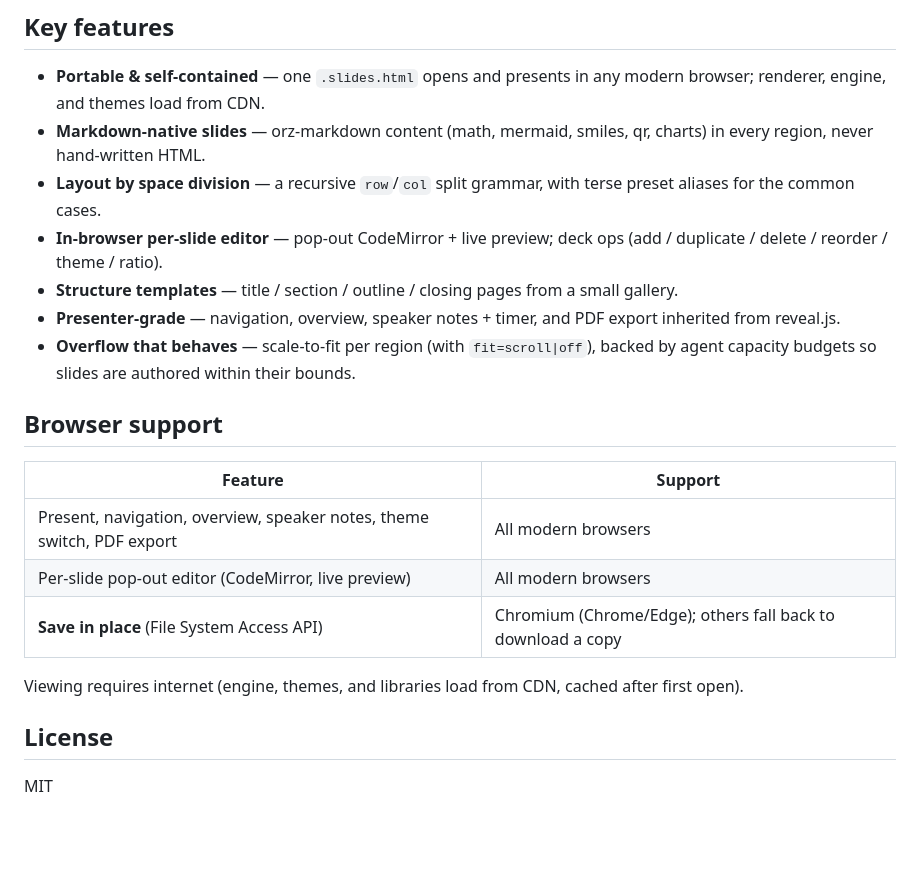
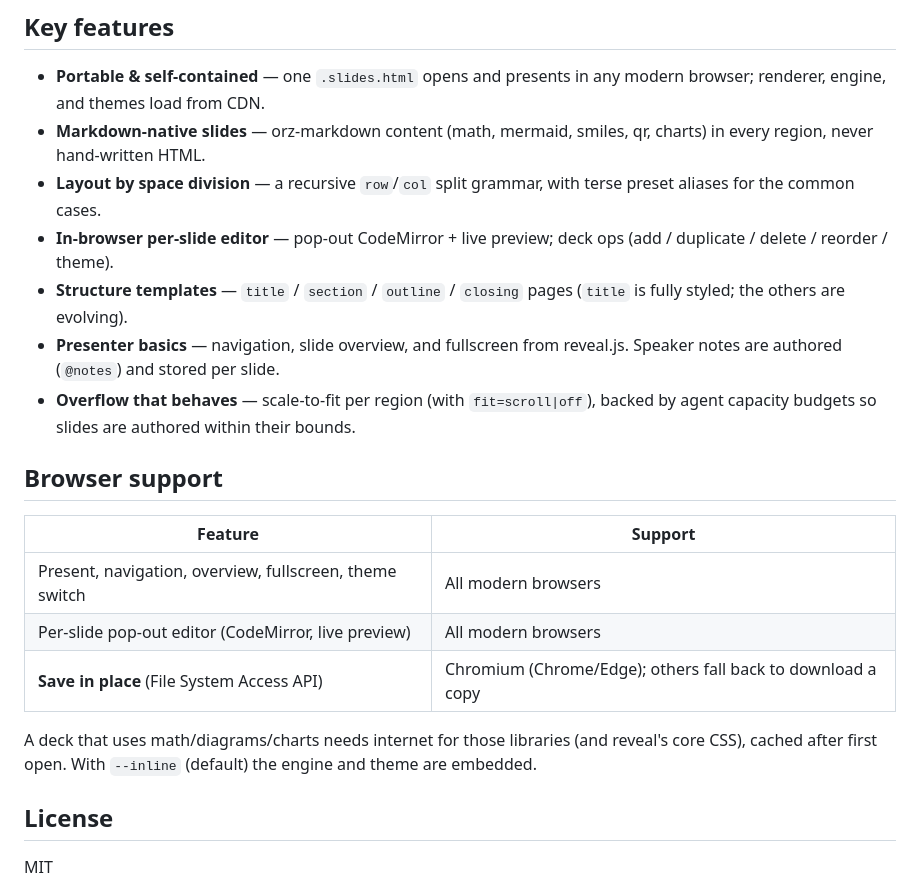
Before and after one commit to wangyu16/orz-slides, a Markdown page: README.md, the part around one of its changes. Rendered like a GitHub page; blank space fills up the shorter version.

```diff
--- a/README.md
+++ b/README.md
@@ -115,11 +117,11 @@ grammar, templates, and per-container capacity budgets.
 - **Layout by space division** — a recursive `row`/`col` split grammar, with
   terse preset aliases for the common cases.
 - **In-browser per-slide editor** — pop-out CodeMirror + live preview; deck ops
-  (add / duplicate / delete / reorder / theme / ratio).
-- **Structure templates** — title / section / outline / closing pages from a
-  small gallery.
-- **Presenter-grade** — navigation, overview, speaker notes + timer, and PDF
-  export inherited from reveal.js.
+  (add / duplicate / delete / reorder / theme).
+- **Structure templates** — `title` / `section` / `outline` / `closing` pages
+  (`title` is fully styled; the others are evolving).
+- **Presenter basics** — navigation, slide overview, and fullscreen from
+  reveal.js. Speaker notes are authored (`@notes`) and stored per slide.
 - **Overflow that behaves** — scale-to-fit per region (with `fit=scroll|off`),
   backed by agent capacity budgets so slides are authored within their bounds.
 
@@ -127,12 +129,13 @@ grammar, templates, and per-container capacity budgets.
 
 | Feature | Support |
 |---|---|
-| Present, navigation, overview, speaker notes, theme switch, PDF export | All modern browsers |
+| Present, navigation, overview, fullscreen, theme switch | All modern browsers |
 | Per-slide pop-out editor (CodeMirror, live preview) | All modern browsers |
 | **Save in place** (File System Access API) | Chromium (Chrome/Edge); others fall back to download a copy |
 
-Viewing requires internet (engine, themes, and libraries load from CDN, cached
-after first open).
+A deck that uses math/diagrams/charts needs internet for those libraries (and
+reveal's core CSS), cached after first open. With `--inline` (default) the engine
+and theme are embedded.
 
 ## License
 
```
Also changed, not shown: other parts of README.md (+18 -16 lines), CLAUDE.md (+39 -22 lines), orz-slides-skills/SKILL.md (+34 -22 lines).
